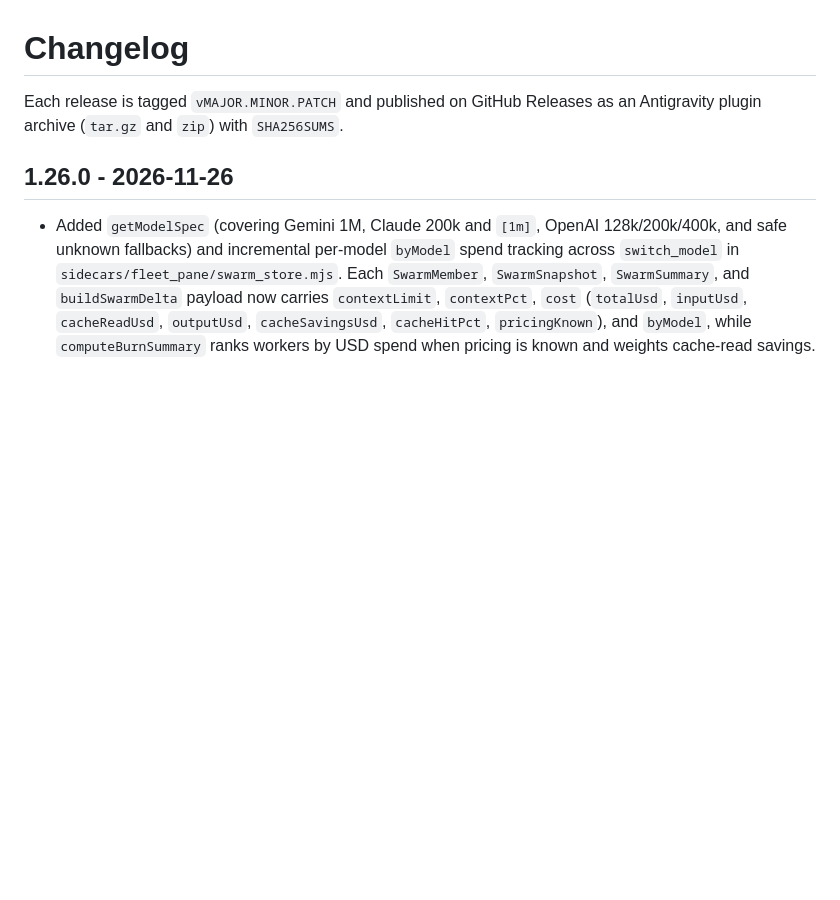
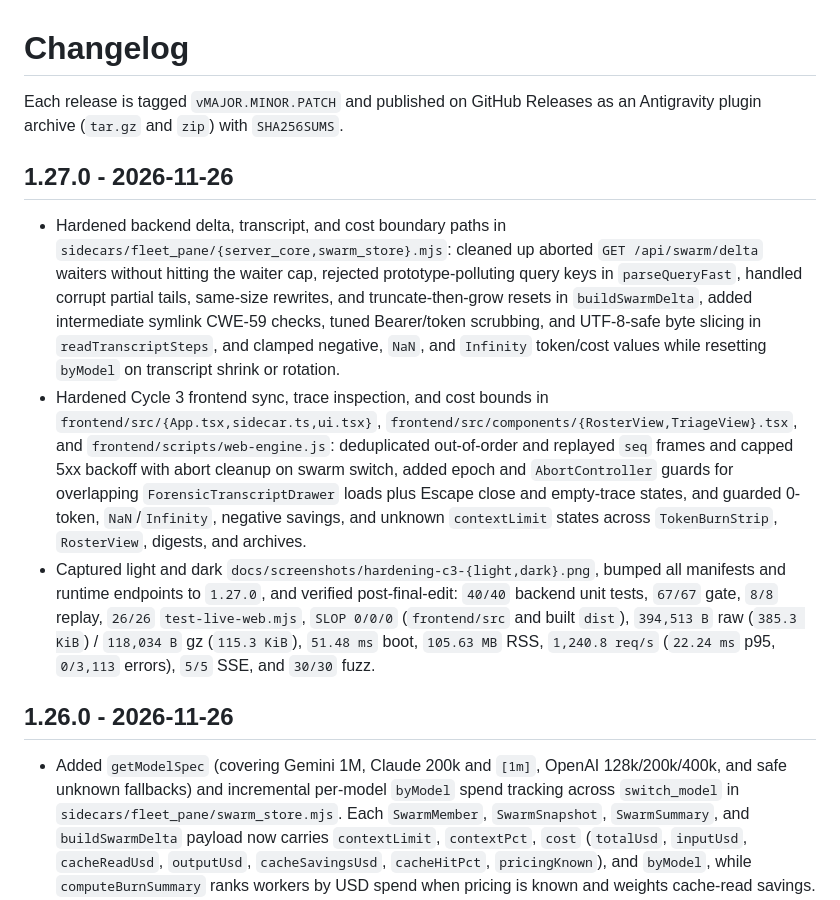
Before and after one commit to cayleb-james2008/dsh-fleet, a Markdown page: CHANGELOG.md, the part around the change. GitHub-like rendering; blank space fills up the shorter version.

```diff
--- a/CHANGELOG.md
+++ b/CHANGELOG.md
@@ -2,6 +2,12 @@
 
 Each release is tagged `vMAJOR.MINOR.PATCH` and published on GitHub Releases as an
 Antigravity plugin archive (`tar.gz` and `zip`) with `SHA256SUMS`.
+
+## 1.27.0 - 2026-11-26
+
+- Hardened backend delta, transcript, and cost boundary paths in `sidecars/fleet_pane/{server_core,swarm_store}.mjs`: cleaned up aborted `GET /api/swarm/delta` waiters without hitting the waiter cap, rejected prototype-polluting query keys in `parseQueryFast`, handled corrupt partial tails, same-size rewrites, and truncate-then-grow resets in `buildSwarmDelta`, added intermediate symlink CWE-59 checks, tuned Bearer/token scrubbing, and UTF-8-safe byte slicing in `readTranscriptSteps`, and clamped negative, `NaN`, and `Infinity` token/cost values while resetting `byModel` on transcript shrink or rotation.
+- Hardened Cycle 3 frontend sync, trace inspection, and cost bounds in `frontend/src/{App.tsx,sidecar.ts,ui.tsx}`, `frontend/src/components/{RosterView,TriageView}.tsx`, and `frontend/scripts/web-engine.js`: deduplicated out-of-order and replayed `seq` frames and capped 5xx backoff with abort cleanup on swarm switch, added epoch and `AbortController` guards for overlapping `ForensicTranscriptDrawer` loads plus Escape close and empty-trace states, and guarded 0-token, `NaN`/`Infinity`, negative savings, and unknown `contextLimit` states across `TokenBurnStrip`, `RosterView`, digests, and archives.
+- Captured light and dark `docs/screenshots/hardening-c3-{light,dark}.png`, bumped all manifests and runtime endpoints to `1.27.0`, and verified post-final-edit: `40/40` backend unit tests, `67/67` gate, `8/8` replay, `26/26` `test-live-web.mjs`, `SLOP 0/0/0` (`frontend/src` and built `dist`), `394,513 B` raw (`385.3 KiB`) / `118,034 B` gz (`115.3 KiB`), `51.48 ms` boot, `105.63 MB` RSS, `1,240.8 req/s` (`22.24 ms` p95, `0/3,113` errors), `5/5` SSE, and `30/30` fuzz.
 
 ## 1.26.0 - 2026-11-26
 
```
Also changed, not shown: README.md (+16 -7 lines), docs/screenshots/hardening-c3-dark.png (added), docs/screenshots/hardening-c3-light.png (added), 12 other files.
